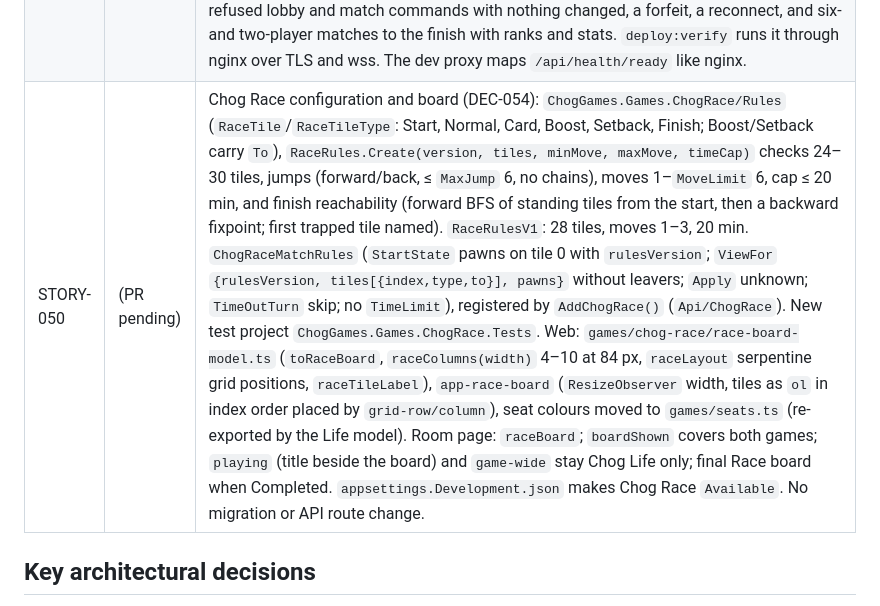
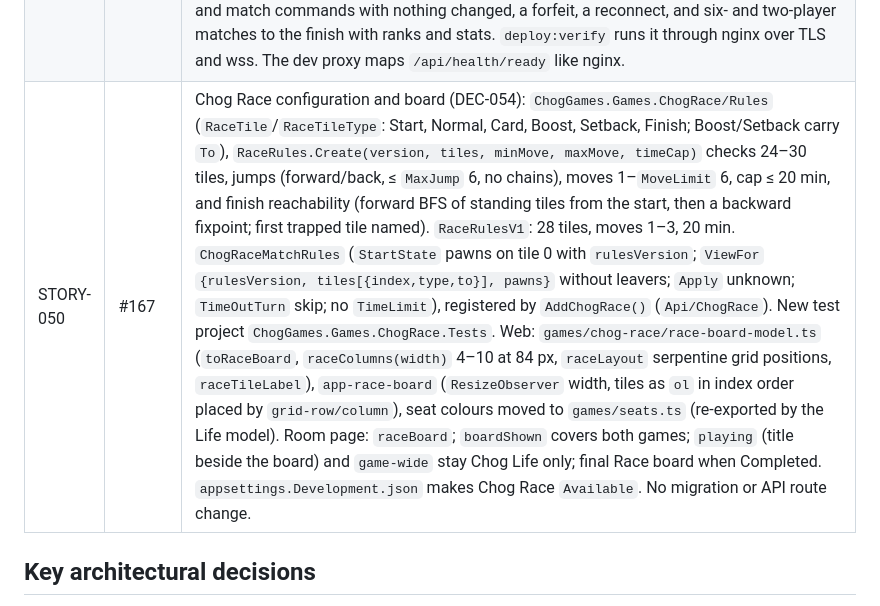
Before and after one commit to aggelos7/ChogGameArena, a Markdown page: docs/progress.md, the part around the change. GitHub-like rendering.

Commit message:
STORY-050: Link the PR in progress
Co-Authored-By: Claude Opus 5.5 <noreply@anthropic.com>

```diff
--- a/docs/progress.md
+++ b/docs/progress.md
@@ -59,7 +59,7 @@ Snapshot of where the project stands, for picking work up in a new session. Sour
 | STORY-047 | #161 | Encrypted backups and restore (DEC-051): a `backup` service (`backup` profile, `backup.Dockerfile` = `postgres:18.6-alpine3.24` + pinned Alpine `age` and `rclone`, user `postgres`) runs `backup.sh`: daily at `BACKUP_TIME` (03:00 UTC) `pg_dump -Fc` piped into `age` (public-key recipient; the private key never on the VM) into the `backups` volume, `rclone` copy to an S3-compatible bucket (env-only config), then retention (`backup-retention.sh`: 7 newest + newest of the 4 newest weeks) on both. Healthy only once key and bucket check out. `run --rm backup now / list / restore <name|latest>`; restore reads the key from stdin, refuses a non-empty database, and loads in one transaction. Runbook in `docs/deployment.md`; `npm run backup:verify` (CI) backs up, restores into a clean stack from the off-VM copy and checks encryption, secrets, retention and refusals. |
 | STORY-048 | #163 | Operational monitoring (DEC-052): JSON console logs outside Development (scopes, UTC), `X-Request-Id` correlation (nginx `$request_id`, validated, returned, `CorrelationId` log scope), JSON nginx access log without query strings, Docker log rotation (5 × 10 MB) on every service. `GET /metrics` (outside `/api`, internal only): in-house Prometheus writer over `System.Diagnostics.Metrics` (`PrometheusMetrics`), with ASP.NET request and SignalR meters plus the `ChogGames` meter (rooms, matches by outcome via a commit-aware EF interceptor, open rooms from the database, guest sessions, wallet sign-ins, room subscriptions). Readiness public at `/api/health/ready` for an uptime check; the backup service pings optional `BACKUP_HEARTBEAT_URL` / `_FAIL_URL`. A test captures every log line through guest and wallet sign-in and finds no token, signature or challenge. |
 | STORY-049 | #165 | Release checklist and smoke tests (DEC-053): `docs/release-checklist.md`, which every release passes on a separate staging VM before production, with a staging `.env` profile, manual sections (guests, wallet, NFT, 2–6 players, reconnect, finish), the `IMAGE_TAG` rollback drill and a release record. `npm run release:verify` (`tools/release-smoke.mjs`, `RELEASE_BASE_URL`, `RELEASE_CA_FILE`) drives a deployment over the API and the room hub through an in-house WebSocket and SignalR JSON client (`tools/hub-client.mjs`, Node built-ins). It covers guests, character choice, wallet refusal, a six-player room, refused lobby and match commands with nothing changed, a forfeit, a reconnect, and six- and two-player matches to the finish with ranks and stats. `deploy:verify` runs it through nginx over TLS and wss. The dev proxy maps `/api/health/ready` like nginx. |
-| STORY-050 | (PR pending) | Chog Race configuration and board (DEC-054): `ChogGames.Games.ChogRace/Rules` (`RaceTile`/`RaceTileType`: Start, Normal, Card, Boost, Setback, Finish; Boost/Setback carry `To`), `RaceRules.Create(version, tiles, minMove, maxMove, timeCap)` checks 24–30 tiles, jumps (forward/back, ≤ `MaxJump` 6, no chains), moves 1–`MoveLimit` 6, cap ≤ 20 min, and finish reachability (forward BFS of standing tiles from the start, then a backward fixpoint; first trapped tile named). `RaceRulesV1`: 28 tiles, moves 1–3, 20 min. `ChogRaceMatchRules` (`StartState` pawns on tile 0 with `rulesVersion`; `ViewFor` `{rulesVersion, tiles[{index,type,to}], pawns}` without leavers; `Apply` unknown; `TimeOutTurn` skip; no `TimeLimit`), registered by `AddChogRace()` (`Api/ChogRace`). New test project `ChogGames.Games.ChogRace.Tests`. Web: `games/chog-race/race-board-model.ts` (`toRaceBoard`, `raceColumns(width)` 4–10 at 84 px, `raceLayout` serpentine grid positions, `raceTileLabel`), `app-race-board` (`ResizeObserver` width, tiles as `ol` in index order placed by `grid-row/column`), seat colours moved to `games/seats.ts` (re-exported by the Life model). Room page: `raceBoard`; `boardShown` covers both games; `playing` (title beside the board) and `game-wide` stay Chog Life only; final Race board when Completed. `appsettings.Development.json` makes Chog Race `Available`. No migration or API route change. |
+| STORY-050 | #167 | Chog Race configuration and board (DEC-054): `ChogGames.Games.ChogRace/Rules` (`RaceTile`/`RaceTileType`: Start, Normal, Card, Boost, Setback, Finish; Boost/Setback carry `To`), `RaceRules.Create(version, tiles, minMove, maxMove, timeCap)` checks 24–30 tiles, jumps (forward/back, ≤ `MaxJump` 6, no chains), moves 1–`MoveLimit` 6, cap ≤ 20 min, and finish reachability (forward BFS of standing tiles from the start, then a backward fixpoint; first trapped tile named). `RaceRulesV1`: 28 tiles, moves 1–3, 20 min. `ChogRaceMatchRules` (`StartState` pawns on tile 0 with `rulesVersion`; `ViewFor` `{rulesVersion, tiles[{index,type,to}], pawns}` without leavers; `Apply` unknown; `TimeOutTurn` skip; no `TimeLimit`), registered by `AddChogRace()` (`Api/ChogRace`). New test project `ChogGames.Games.ChogRace.Tests`. Web: `games/chog-race/race-board-model.ts` (`toRaceBoard`, `raceColumns(width)` 4–10 at 84 px, `raceLayout` serpentine grid positions, `raceTileLabel`), `app-race-board` (`ResizeObserver` width, tiles as `ol` in index order placed by `grid-row/column`), seat colours moved to `games/seats.ts` (re-exported by the Life model). Room page: `raceBoard`; `boardShown` covers both games; `playing` (title beside the board) and `game-wide` stay Chog Life only; final Race board when Completed. `appsettings.Development.json` makes Chog Race `Available`. No migration or API route change. |
 
 ## Key architectural decisions
 
```
